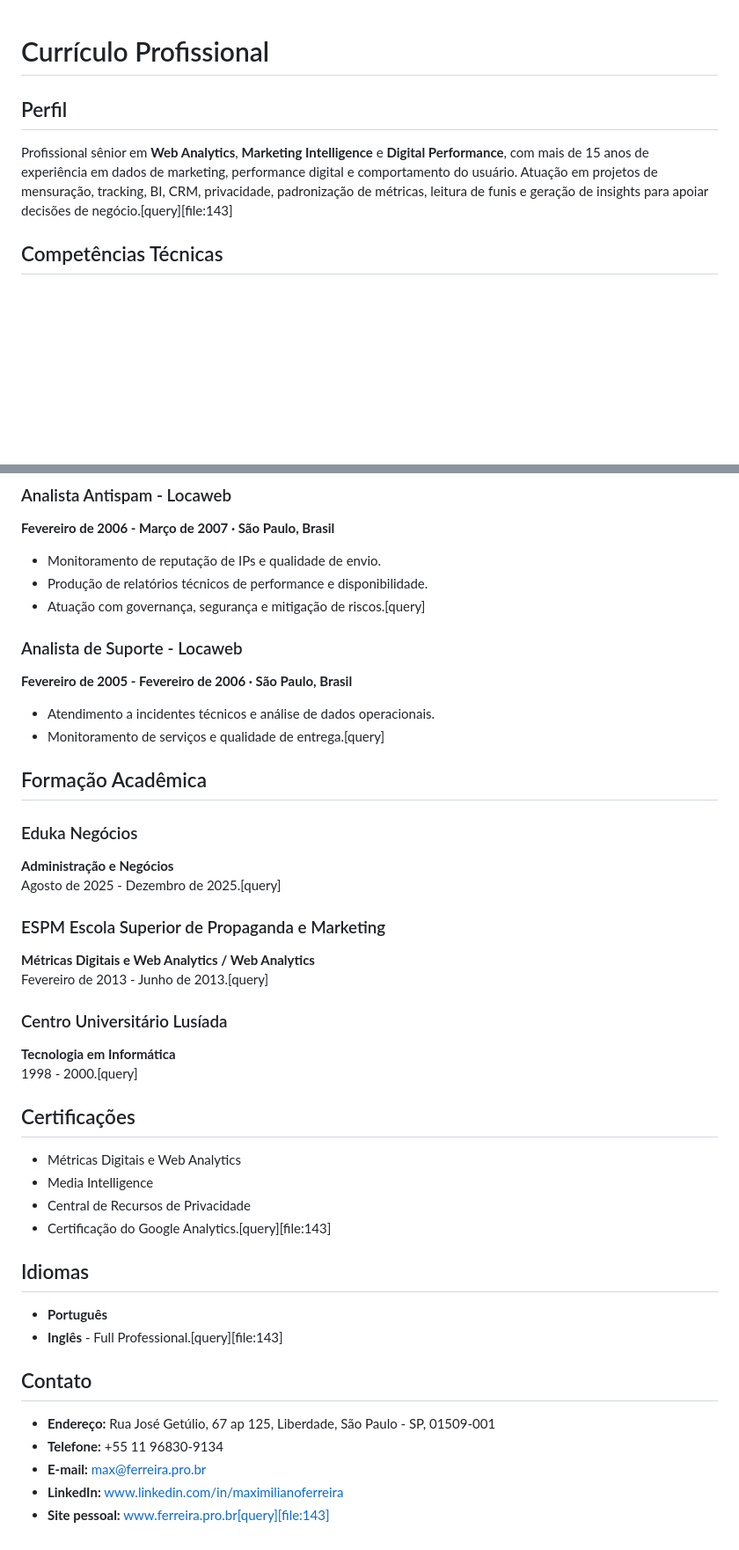
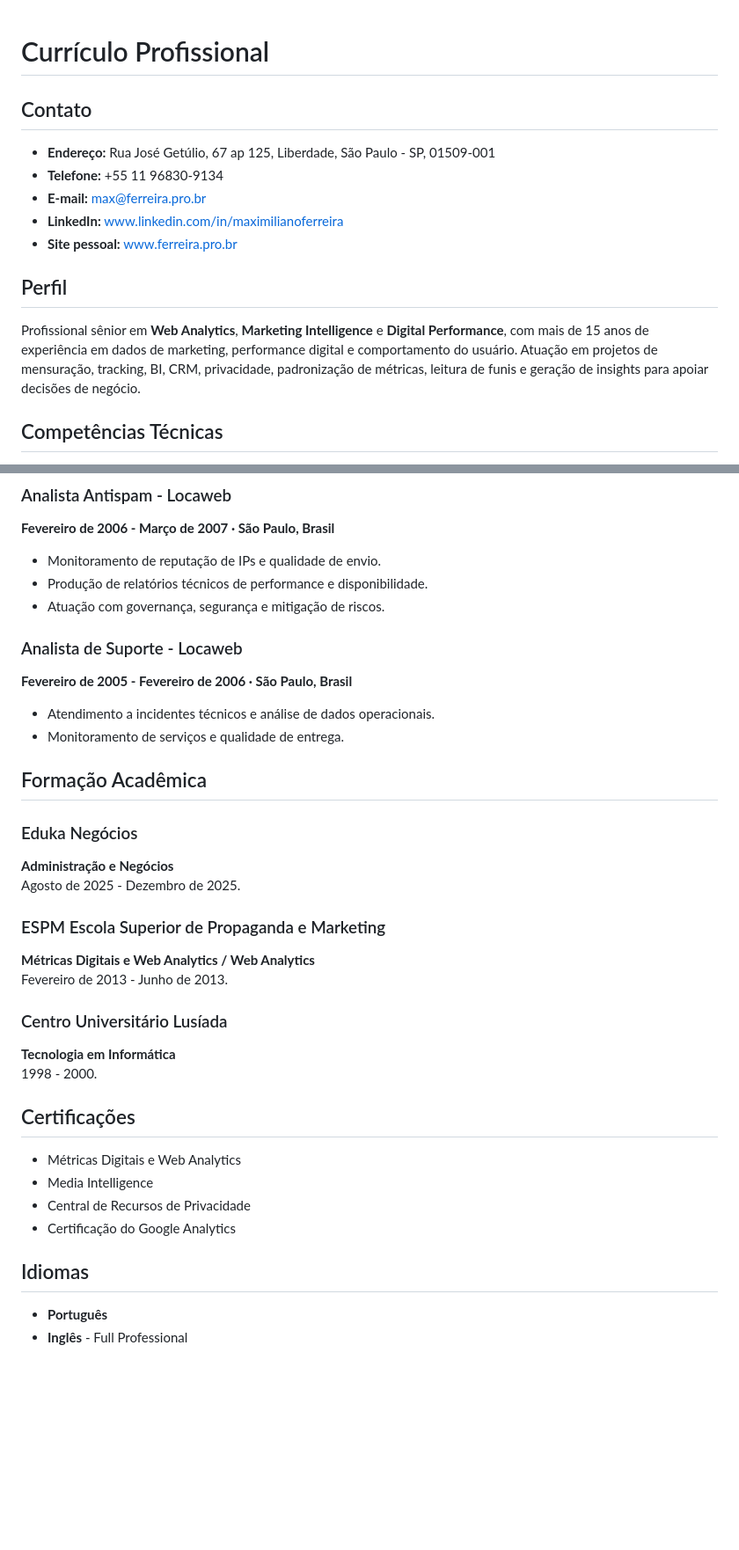
Before and after one commit to maxferreira1973/ferreiraprobr, a Markdown page: content/curriculo.md, 2 parts joined by grey strips. Shown at 88% size. GitHub-like rendering; blank space fills up the shorter version.

```diff
--- a/content/curriculo.md
+++ b/content/curriculo.md
@@ -1,7 +1,14 @@
 # Currículo Profissional
 
+## Contato
+- **Endereço:** Rua José Getúlio, 67 ap 125, Liberdade, São Paulo - SP, 01509-001
+- **Telefone:** +55 11 96830-9134
+- **E-mail:** max@ferreira.pro.br
+- **LinkedIn:** www.linkedin.com/in/maximilianoferreira
+- **Site pessoal:** www.ferreira.pro.br
+
 ## Perfil
-Profissional sênior em **Web Analytics**, **Marketing Intelligence** e **Digital Performance**, com mais de 15 anos de experiência em dados de marketing, performance digital e comportamento do usuário. Atuação em projetos de mensuração, tracking, BI, CRM, privacidade, padronização de métricas, leitura de funis e geração de insights para apoiar decisões de negócio.[query][file:143]
+Profissional sênior em **Web Analytics**, **Marketing Intelligence** e **Digital Performance**, com mais de 15 anos de experiência em dados de marketing, performance digital e comportamento do usuário. Atuação em projetos de mensuração, tracking, BI, CRM, privacidade, padronização de métricas, leitura de funis e geração de insights para apoiar decisões de negócio.
 
 ## Competências Técnicas
 - **Digital Analytics**
@@ -89,41 +96,34 @@ Atuação em governança de dados, consentimento e padronização de tracking em
 
 - Monitoramento de reputação de IPs e qualidade de envio.
 - Produção de relatórios técnicos de performance e disponibilidade.
-- Atuação com governança, segurança e mitigação de riscos.[query]
+- Atuação com governança, segurança e mitigação de riscos.
 
 ### Analista de Suporte - Locaweb
 **Fevereiro de 2005 - Fevereiro de 2006 · São Paulo, Brasil**
 
 - Atendimento a incidentes técnicos e análise de dados operacionais.
-- Monitoramento de serviços e qualidade de entrega.[query]
+- Monitoramento de serviços e qualidade de entrega.
 
 ## Formação Acadêmica
 
 ### Eduka Negócios
 **Administração e Negócios**
-Agosto de 2025 - Dezembro de 2025.[query]
+Agosto de 2025 - Dezembro de 2025.
 
 ### ESPM Escola Superior de Propaganda e Marketing
 **Métricas Digitais e Web Analytics / Web Analytics**
-Fevereiro de 2013 - Junho de 2013.[query]
+Fevereiro de 2013 - Junho de 2013.
 
 ### Centro Universitário Lusíada
 **Tecnologia em Informática**
-1998 - 2000.[query]
+1998 - 2000.
 
 ## Certificações
 - Métricas Digitais e Web Analytics
 - Media Intelligence
 - Central de Recursos de Privacidade
-- Certificação do Google Analytics.[query][file:143]
+- Certificação do Google Analytics
 
 ## Idiomas
 - **Português**
-- **Inglês** - Full Professional.[query][file:143]
-
-## Contato
-- **Endereço:** Rua José Getúlio, 67 ap 125, Liberdade, São Paulo - SP, 01509-001
-- **Telefone:** +55 11 96830-9134
-- **E-mail:** max@ferreira.pro.br
-- **LinkedIn:** www.linkedin.com/in/maximilianoferreira
-- **Site pessoal:** www.ferreira.pro.br[query][file:143]
+- **Inglês** - Full Professional
```
Also changed, not shown: other parts of content/curriculo.md (+11 -11 lines).
